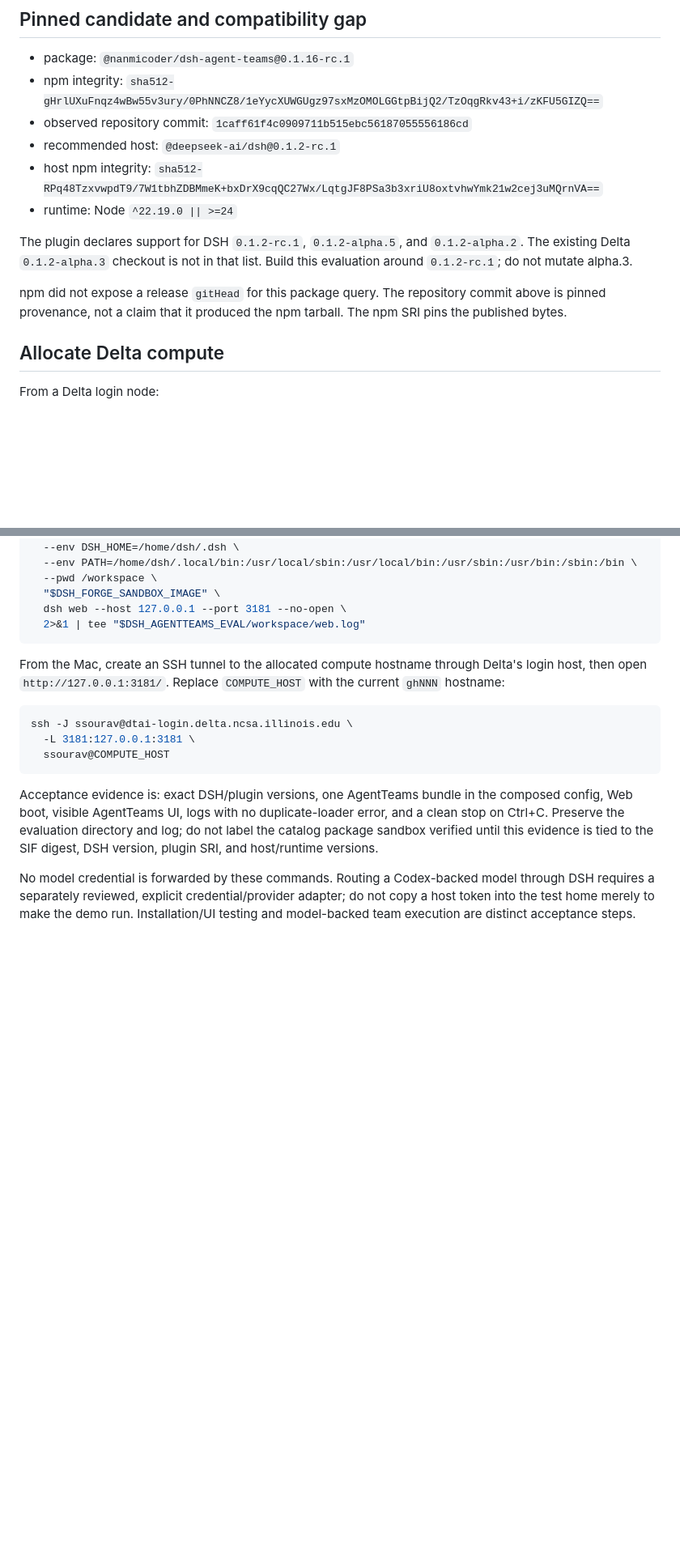
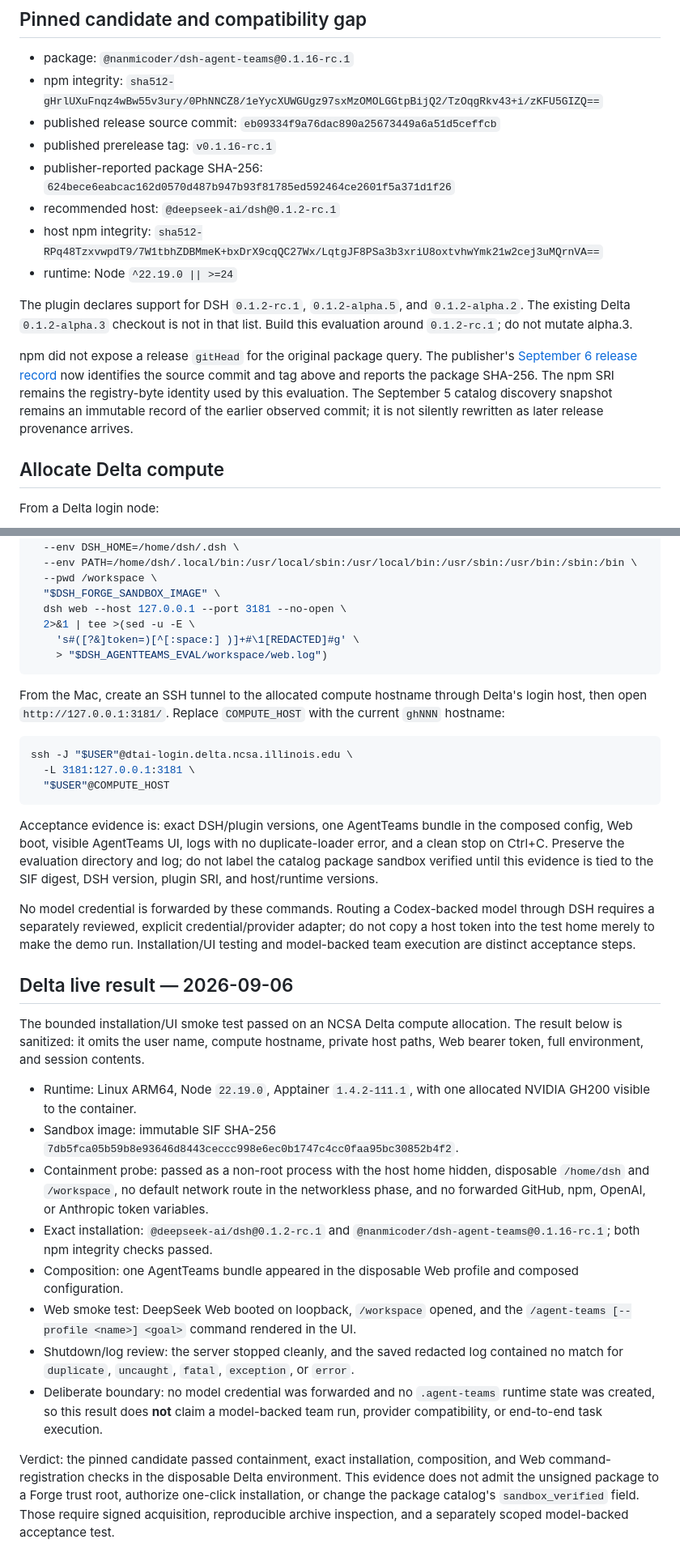
Before and after one commit to MichaelTheMay/dsh-forge, a Markdown page: docs/agentteams-sandbox-evaluation.md, 2 parts joined by grey strips. Shown at 81% size. Drawn GitHub-style; blank space fills up the shorter version.

Commit message:
Document sanitized AgentTeams Delta evaluation

````diff
--- a/docs/agentteams-sandbox-evaluation.md
+++ b/docs/agentteams-sandbox-evaluation.md
@@ -10,8 +10,11 @@ home.
 - package: `@nanmicoder/dsh-agent-teams@0.1.16-rc.1`
 - npm integrity:
   `sha512-gHrlUXuFnqz4wBw55v3ury/0PhNNCZ8/1eYycXUWGUgz97sxMzOMOLGGtpBijQ2/TzOqgRkv43+i/zKFU5GIZQ==`
-- observed repository commit:
-  `1caff61f4c0909711b515ebc56187055556186cd`
+- published release source commit:
+  `eb09334f9a76dac890a25673449a6a51d5ceffcb`
+- published prerelease tag: `v0.1.16-rc.1`
+- publisher-reported package SHA-256:
+  `624bece6eabcac162d0570d487b947b93f81785ed592464ce2601f5a371d1f26`
 - recommended host: `@deepseek-ai/dsh@0.1.2-rc.1`
 - host npm integrity:
   `sha512-RPq48TzxvwpdT9/7W1tbhZDBMmeK+bxDrX9cqQC27Wx/LqtgJF8PSa3b3xriU8oxtvhwYmk21w2cej3uMQrnVA==`
@@ -21,9 +24,14 @@ The plugin declares support for DSH `0.1.2-rc.1`, `0.1.2-alpha.5`, and
 `0.1.2-alpha.2`. The existing Delta `0.1.2-alpha.3` checkout is not in that
 list. Build this evaluation around `0.1.2-rc.1`; do not mutate alpha.3.
 
-npm did not expose a release `gitHead` for this package query. The repository
-commit above is pinned provenance, not a claim that it produced the npm
-tarball. The npm SRI pins the published bytes.
+npm did not expose a release `gitHead` for the original package query. The
+publisher's [September 6 release record][agentteams-release] now identifies the
+source commit and tag above and reports the package SHA-256. The npm SRI remains
+the registry-byte identity used by this evaluation. The September 5 catalog
+discovery snapshot remains an immutable record of the earlier observed commit;
+it is not silently rewritten as later release provenance arrives.
+
+[agentteams-release]: https://github.com/NanmiCoder/dsh-agent-teams/blob/main/docs/maintenance-2026-09-06/release/README.md
 
 ## Allocate Delta compute
 
@@ -128,7 +136,9 @@ timeout --foreground --signal=TERM --kill-after=5 14400 \
   --pwd /workspace \
   "$DSH_FORGE_SANDBOX_IMAGE" \
   dsh web --host 127.0.0.1 --port 3181 --no-open \
-  2>&1 | tee "$DSH_AGENTTEAMS_EVAL/workspace/web.log"
+  2>&1 | tee >(sed -u -E \
+    's#([?&]token=)[^[:space:] )]+#\1[REDACTED]#g' \
+    > "$DSH_AGENTTEAMS_EVAL/workspace/web.log")
 ```
 
 From the Mac, create an SSH tunnel to the allocated compute hostname through
@@ -136,9 +146,9 @@ Delta's login host, then open `http://127.0.0.1:3181/`. Replace `COMPUTE_HOST`
 with the current `ghNNN` hostname:
 
 ```bash
-ssh -J ssourav@dtai-login.delta.ncsa.illinois.edu \
+ssh -J "$USER"@dtai-login.delta.ncsa.illinois.edu \
   -L 3181:127.0.0.1:3181 \
-  ssourav@COMPUTE_HOST
+  "$USER"@COMPUTE_HOST
 ```
 
 Acceptance evidence is: exact DSH/plugin versions, one AgentTeams bundle in the
@@ -152,3 +162,38 @@ model through DSH requires a separately reviewed, explicit credential/provider
 adapter; do not copy a host token into the test home merely to make the demo
 run. Installation/UI testing and model-backed team execution are distinct
 acceptance steps.
+
+## Delta live result — 2026-09-06
+
+The bounded installation/UI smoke test passed on an NCSA Delta compute
+allocation. The result below is sanitized: it omits the user name, compute
+hostname, private host paths, Web bearer token, full environment, and session
+contents.
+
+- Runtime: Linux ARM64, Node `22.19.0`, Apptainer `1.4.2-111.1`, with one
+  allocated NVIDIA GH200 visible to the container.
+- Sandbox image: immutable SIF SHA-256
+  `7db5fca05b59b8e93646d8443ceccc998e6ec0b1747c4cc0faa95bc30852b4f2`.
+- Containment probe: passed as a non-root process with the host home hidden,
+  disposable `/home/dsh` and `/workspace`, no default network route in the
+  networkless phase, and no forwarded GitHub, npm, OpenAI, or Anthropic token
+  variables.
+- Exact installation: `@deepseek-ai/dsh@0.1.2-rc.1` and
+  `@nanmicoder/dsh-agent-teams@0.1.16-rc.1`; both npm integrity checks passed.
+- Composition: one AgentTeams bundle appeared in the disposable Web profile
+  and composed configuration.
+- Web smoke test: DeepSeek Web booted on loopback, `/workspace` opened, and the
+  `/agent-teams [--profile <name>] <goal>` command rendered in the UI.
+- Shutdown/log review: the server stopped cleanly, and the saved redacted log
+  contained no match for `duplicate`, `uncaught`, `fatal`, `exception`, or
+  `error`.
+- Deliberate boundary: no model credential was forwarded and no
+  `.agent-teams` runtime state was created, so this result does **not** claim a
+  model-backed team run, provider compatibility, or end-to-end task execution.
+
+Verdict: the pinned candidate passed containment, exact installation,
+composition, and Web command-registration checks in the disposable Delta
+environment. This evidence does not admit the unsigned package to a Forge
+trust root, authorize one-click installation, or change the package catalog's
+`sandbox_verified` field. Those require signed acquisition, reproducible
+archive inspection, and a separately scoped model-backed acceptance test.
````
